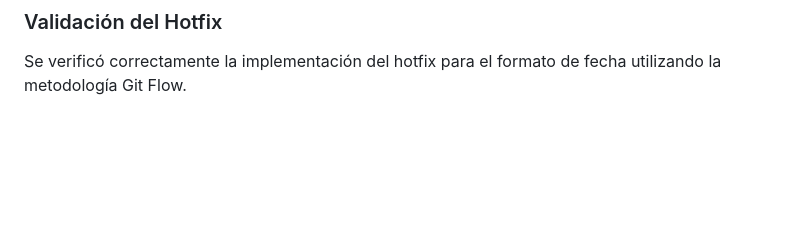
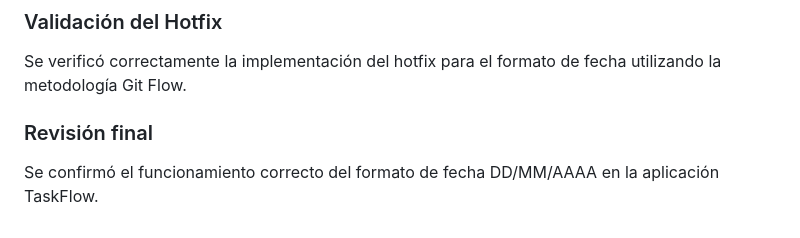
Before and after one commit to Kcarvajal12/TaskFlow, a Markdown page: README.md, the part around the change. Drawn GitHub-style; blank space fills up the shorter version.

Commit message:
Add final review section to README
Added final review section confirming date format functionality.

```diff
--- a/README.md
+++ b/README.md
@@ -164,3 +164,7 @@ Se verificó la corrección del formato de fecha para mejorar la presentación d
 ### Validación del Hotfix
 
 Se verificó correctamente la implementación del hotfix para el formato de fecha utilizando la metodología Git Flow.
+
+### Revisión final
+
+Se confirmó el funcionamiento correcto del formato de fecha DD/MM/AAAA en la aplicación TaskFlow.
```
